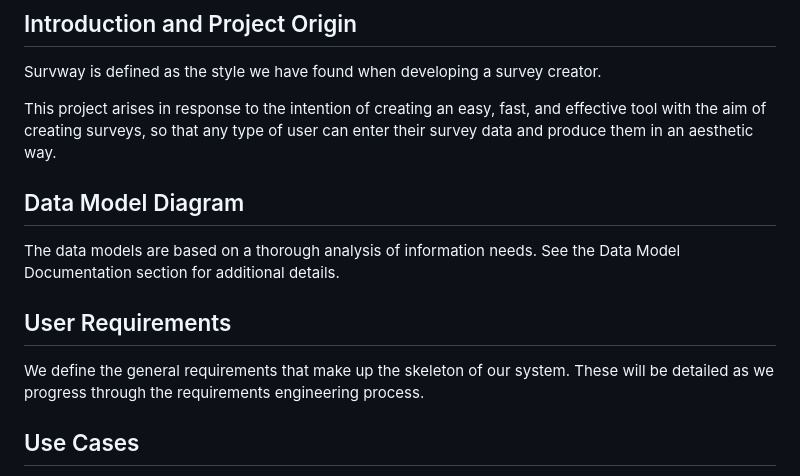
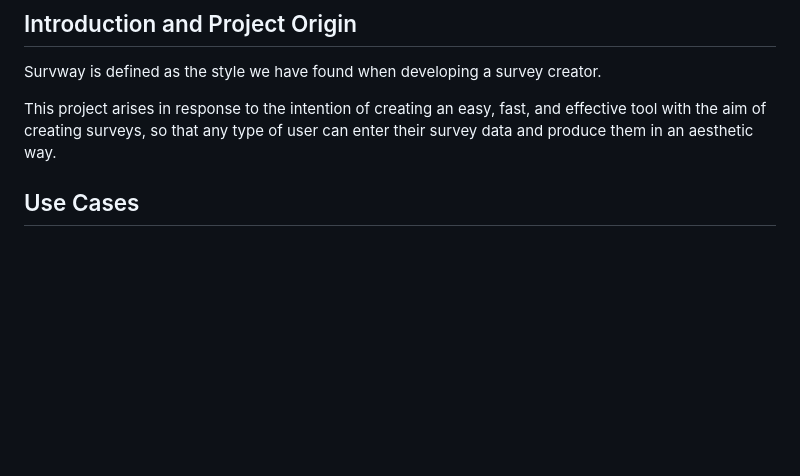
Before and after one commit to leogo22mz/survwayProject, a Markdown page: README.md, the part around the change. GitHub-like rendering; blank space fills up the shorter version.

Commit message:
README 4

```diff
--- a/README.md
+++ b/README.md
@@ -59,13 +59,6 @@ Survway is defined as the style we have found when developing a survey creator.
 
 This project arises in response to the intention of creating an easy, fast, and effective tool with the aim of creating surveys, so that any type of user can enter their survey data and produce them in an aesthetic way.
 
-## Data Model Diagram
-
-The data models are based on a thorough analysis of information needs. See the Data Model Documentation section for additional details.
-
-## User Requirements
-
-We define the general requirements that make up the skeleton of our system. These will be detailed as we progress through the requirements engineering process.
 
 ## Use Cases
 
```
